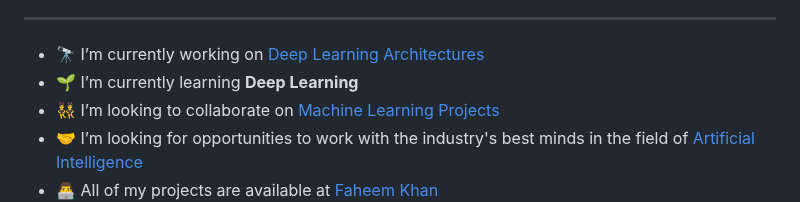
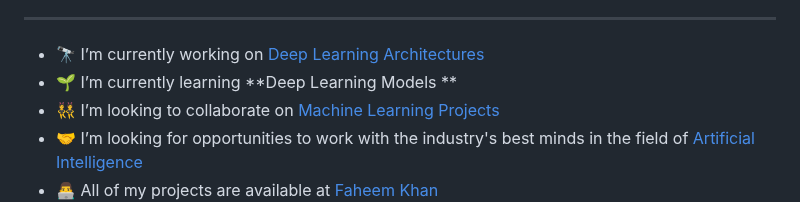
Before and after one commit to thefaheemkhan/thefaheemkhan, a Markdown page: readme.md, the part around one of its changes. Rendered like a GitHub page.

```diff
--- a/readme.md
+++ b/readme.md
@@ -15,7 +15,7 @@
 ------------------------------------------------------
 
 - 🔭 I’m currently working on [Deep Learning Architectures](#)
-- 🌱 I’m currently learning **Deep Learning**
+- 🌱 I’m currently learning **Deep Learning Models **
 - 👯 I’m looking to collaborate on [Machine Learning Projects](#)
 - 🤝 I’m looking for opportunities to work with the industry's best minds in the field of [Artificial Intelligence](#)
 - 👨‍💻 All of my projects are available at [Faheem Khan](thefaheemkhan.com)
```
Also changed, not shown: other parts of readme.md (+1 -1 lines).
